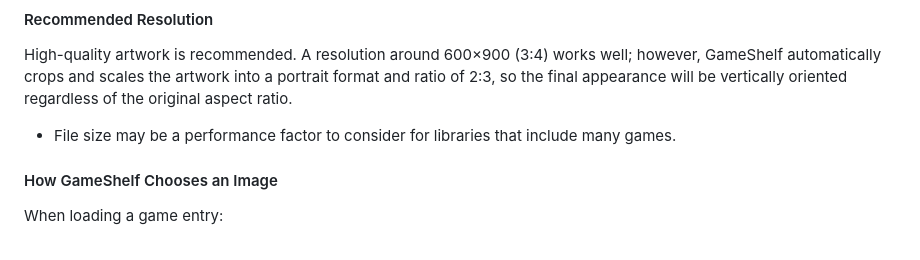
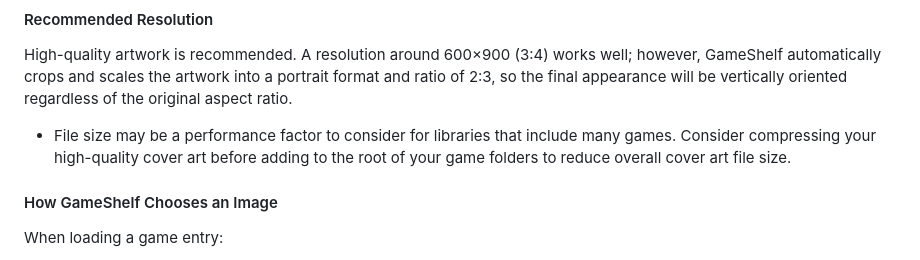
Before and after one commit to ShannonWetnight/gameshelf, a Markdown page: README.md, the part around the change. Drawn GitHub-style.

```diff
--- a/README.md
+++ b/README.md
@@ -175,7 +175,7 @@ GameShelf supports custom cover images for any game folder. To add your own artw
 
 #### Recommended Resolution
 High-quality artwork is recommended. A resolution around 600×900 (3:4) works well; however, GameShelf automatically crops and scales the artwork into a portrait format and ratio of 2:3, so the final appearance will be vertically oriented regardless of the original aspect ratio.
-- File size may be a performance factor to consider for libraries that include many games.
+- File size may be a performance factor to consider for libraries that include many games. Consider compressing your high-quality cover art before adding to the root of your game folders to reduce overall cover art file size.
 
 #### How GameShelf Chooses an Image
 When loading a game entry:
```
